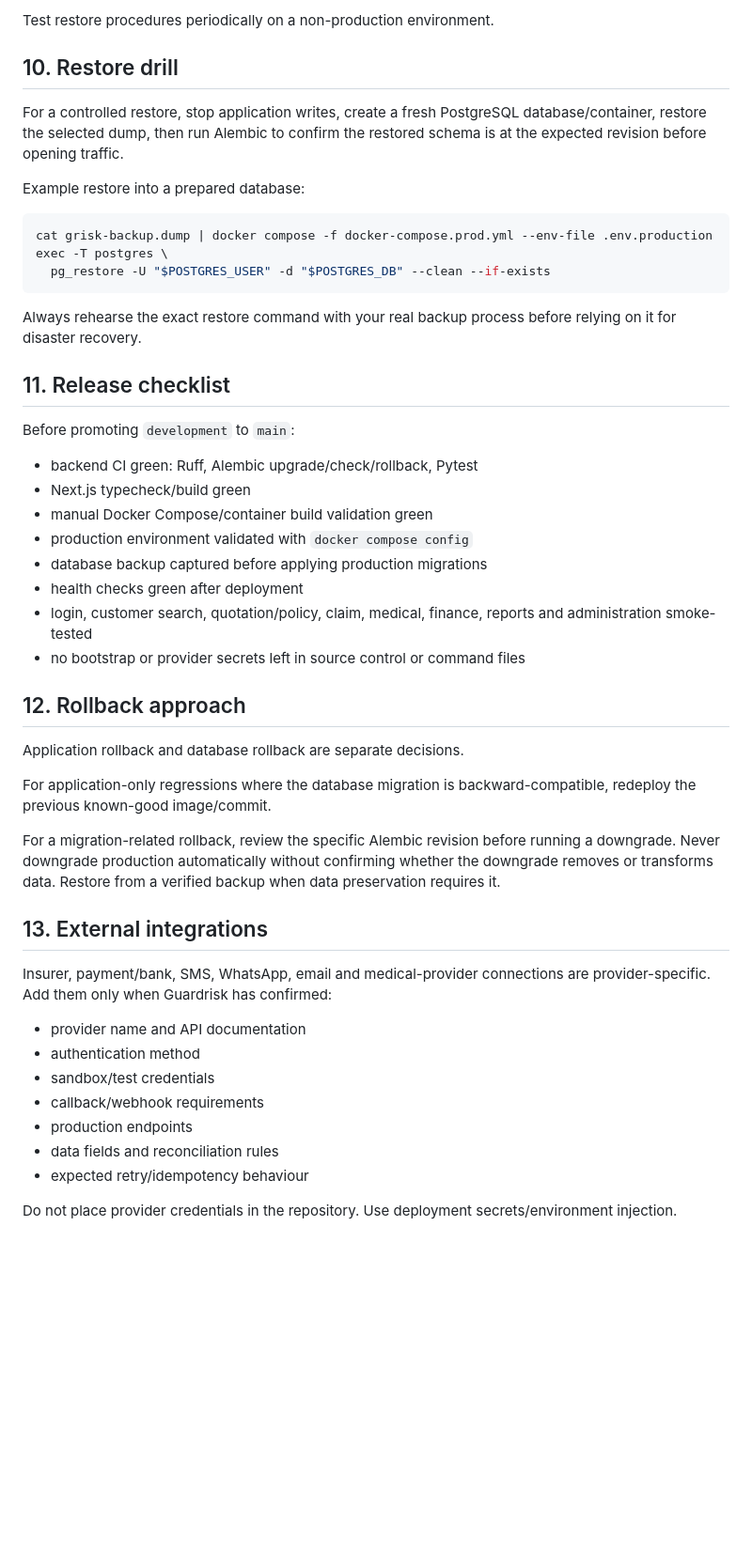
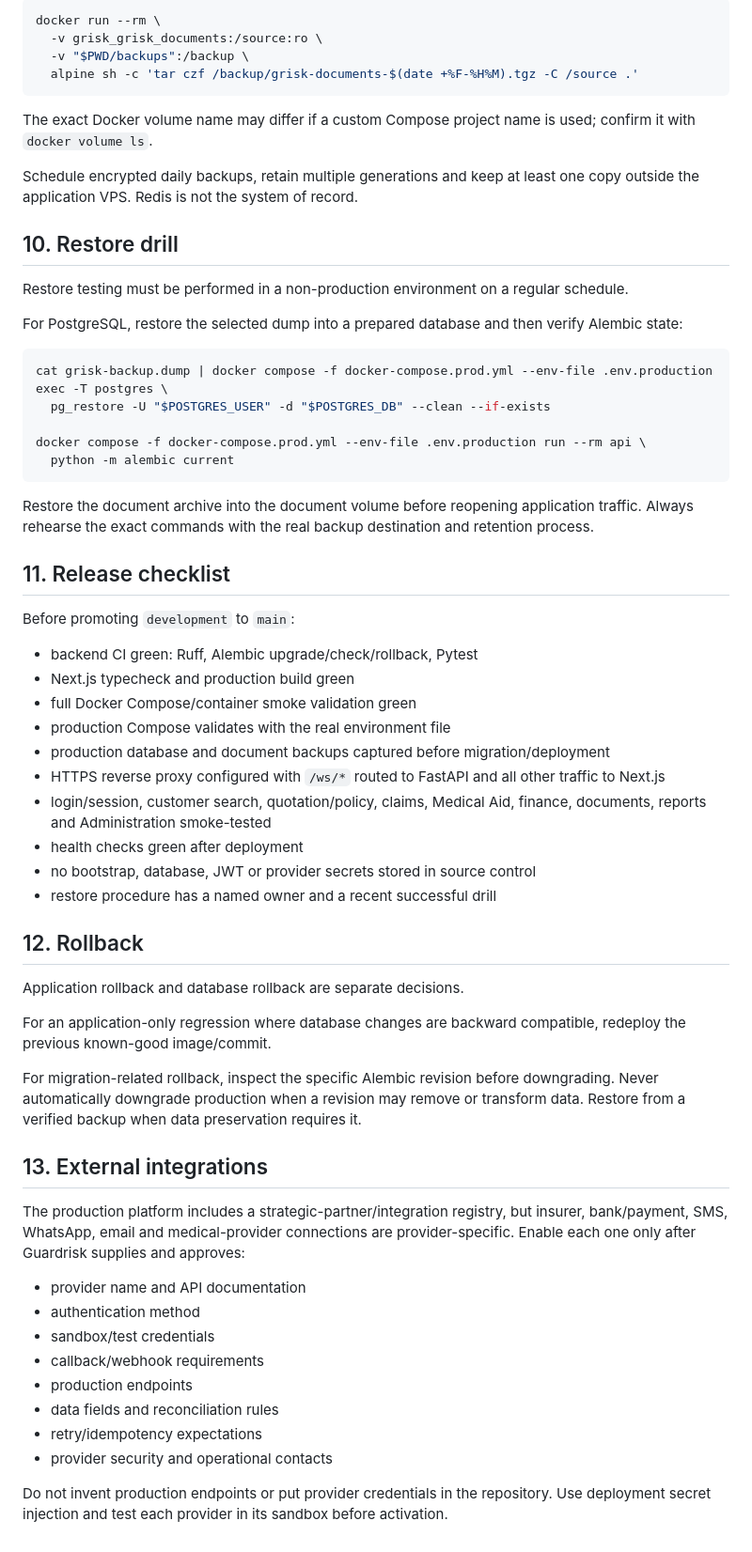
Before and after one commit to ithute-stak/gRisk, a Markdown page: DEPLOYMENT.md, the part around one of its changes. Shown at 94% size. Drawn GitHub-style; blank space fills up the shorter version.

Commit message:
Finalize gRisk production deployment, TLS, session and backup runbook

````diff
--- a/DEPLOYMENT.md
+++ b/DEPLOYMENT.md
@@ -137,43 +152,57 @@ Back up any future object/document storage independently. Redis is not the syste
 
-Test restore procedures periodically on a non-production environment.
+```bash
+docker run --rm \
+  -v grisk_grisk_documents:/source:ro \
+  -v "$PWD/backups":/backup \
+  alpine sh -c 'tar czf /backup/grisk-documents-$(date +%F-%H%M).tgz -C /source .'
+```
+
+The exact Docker volume name may differ if a custom Compose project name is used; confirm it with `docker volume ls`.
+
+Schedule encrypted daily backups, retain multiple generations and keep at least one copy outside the application VPS. Redis is not the system of record.
 
 ## 10. Restore drill
 
-For a controlled restore, stop application writes, create a fresh PostgreSQL database/container, restore the selected dump, then run Alembic to confirm the restored schema is at the expected revision before opening traffic.
+Restore testing must be performed in a non-production environment on a regular schedule.
 
-Example restore into a prepared database:
+For PostgreSQL, restore the selected dump into a prepared database and then verify Alembic state:
 
 ```bash
 cat grisk-backup.dump | docker compose -f docker-compose.prod.yml --env-file .env.production exec -T postgres \
   pg_restore -U "$POSTGRES_USER" -d "$POSTGRES_DB" --clean --if-exists
+
+docker compose -f docker-compose.prod.yml --env-file .env.production run --rm api \
+  python -m alembic current
 ```
 
-Always rehearse the exact restore command with your real backup process before relying on it for disaster recovery.
+Restore the document archive into the document volume before reopening application traffic. Always rehearse the exact commands with the real backup destination and retention process.
 
 ## 11. Release checklist
 
 Before promoting `development` to `main`:
 
 - backend CI green: Ruff, Alembic upgrade/check/rollback, Pytest
-- Next.js typecheck/build green
-- manual Docker Compose/container build validation green
-- production environment validated with `docker compose config`
-- database backup captured before applying production migrations
+- Next.js typecheck and production build green
+- full Docker Compose/container smoke validation green
+- production Compose validates with the real environment file
+- production database and document backups captured before migration/deployment
+- HTTPS reverse proxy configured with `/ws/*` routed to FastAPI and all other traffic to Next.js
+- login/session, customer search, quotation/policy, claims, Medical Aid, finance, documents, reports and Administration smoke-tested
 - health checks green after deployment
-- login, customer search, quotation/policy, claim, medical, finance, reports and administration smoke-tested
-- no bootstrap or provider secrets left in source control or command files
+- no bootstrap, database, JWT or provider secrets stored in source control
+- restore procedure has a named owner and a recent successful drill
 
-## 12. Rollback approach
+## 12. Rollback
 
 Application rollback and database rollback are separate decisions.
 
-For application-only regressions where the database migration is backward-compatible, redeploy the previous known-good image/commit.
+For an application-only regression where database changes are backward compatible, redeploy the previous known-good image/commit.
 
-For a migration-related rollback, review the specific Alembic revision before running a downgrade. Never downgrade production automatically without confirming whether the downgrade removes or transforms data. Restore from a verified backup when data preservation requires it.
+For migration-related rollback, inspect the specific Alembic revision before downgrading. Never automatically downgrade production when a revision may remove or transform data. Restore from a verified backup when data preservation requires it.
 
 ## 13. External integrations
 
-Insurer, payment/bank, SMS, WhatsApp, email and medical-provider connections are provider-specific. Add them only when Guardrisk has confirmed:
+The production platform includes a strategic-partner/integration registry, but insurer, bank/payment, SMS, WhatsApp, email and medical-provider connections are provider-specific. Enable each one only after Guardrisk supplies and approves:
 
 - provider name and API documentation
 - authentication method
@@ -181,6 +210,7 @@ Insurer, payment/bank, SMS, WhatsApp, email and medical-provider connections are
 - callback/webhook requirements
 - production endpoints
 - data fields and reconciliation rules
-- expected retry/idempotency behaviour
+- retry/idempotency expectations
+- provider security and operational contacts
 
-Do not place provider credentials in the repository. Use deployment secrets/environment injection.
+Do not invent production endpoints or put provider credentials in the repository. Use deployment secret injection and test each provider in its sandbox before activation.
````
Also changed, not shown: other parts of DEPLOYMENT.md (+39 -24 lines).
